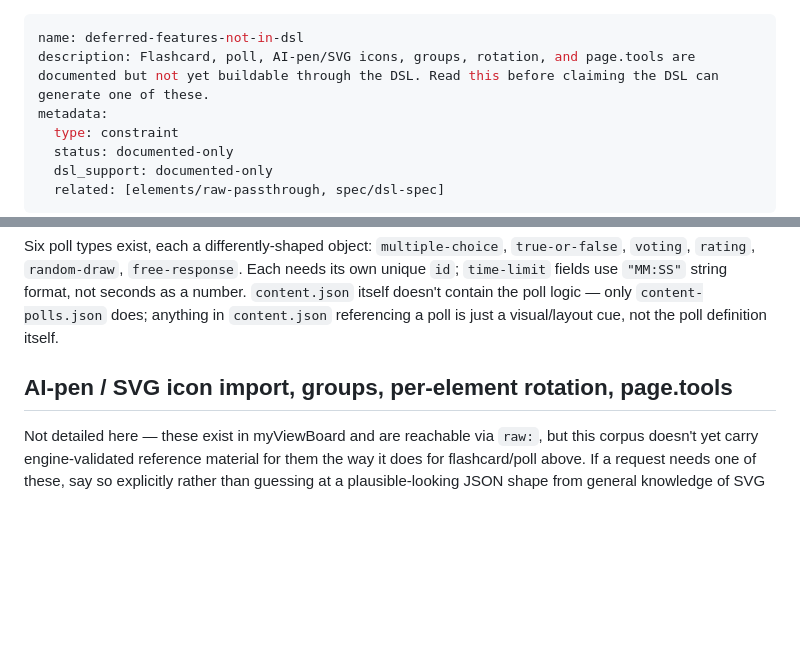
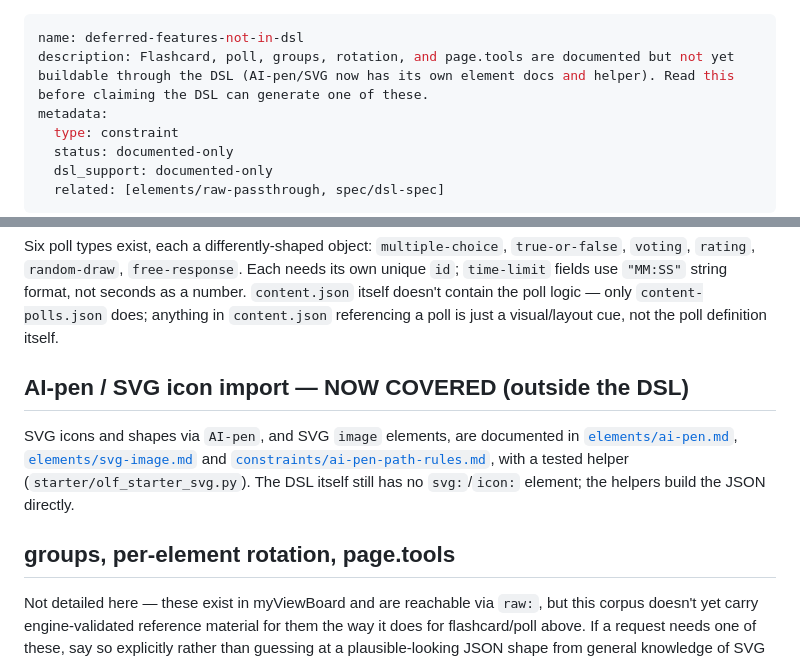
Before and after one commit to vs-rod-ord/animated-octo-garbanzo, a Markdown page: constraints/deferred-features-not-in-dsl.md, 2 parts joined by grey strips. Rendered like a GitHub page; blank space fills up the shorter version.

```diff
--- a/constraints/deferred-features-not-in-dsl.md
+++ b/constraints/deferred-features-not-in-dsl.md
@@ -1,6 +1,6 @@
 ---
 name: deferred-features-not-in-dsl
-description: Flashcard, poll, AI-pen/SVG icons, groups, rotation, and page.tools are documented but not yet buildable through the DSL. Read this before claiming the DSL can generate one of these.
+description: Flashcard, poll, groups, rotation, and page.tools are documented but not yet buildable through the DSL (AI-pen/SVG now has its own element docs and helper). Read this before claiming the DSL can generate one of these.
 metadata:
   type: constraint
   status: documented-only
@@ -70,7 +70,16 @@ seconds as a number. `content.json` itself doesn't contain the poll logic —
 only `content-polls.json` does; anything in `content.json` referencing a poll is
 just a visual/layout cue, not the poll definition itself.
 
-## AI-pen / SVG icon import, groups, per-element rotation, page.tools
+## AI-pen / SVG icon import — NOW COVERED (outside the DSL)
+
+SVG icons and shapes via `AI-pen`, and SVG `image` elements, are documented in
+[`elements/ai-pen.md`](../elements/ai-pen.md),
+[`elements/svg-image.md`](../elements/svg-image.md) and
+[`constraints/ai-pen-path-rules.md`](ai-pen-path-rules.md), with a tested helper
+(`starter/olf_starter_svg.py`). The DSL itself still has no `svg:`/`icon:`
+element; the helpers build the JSON directly.
+
+## groups, per-element rotation, page.tools
 
 Not detailed here — these exist in myViewBoard and are reachable via `raw:`,
 but this corpus doesn't yet carry engine-validated reference material for them
```
